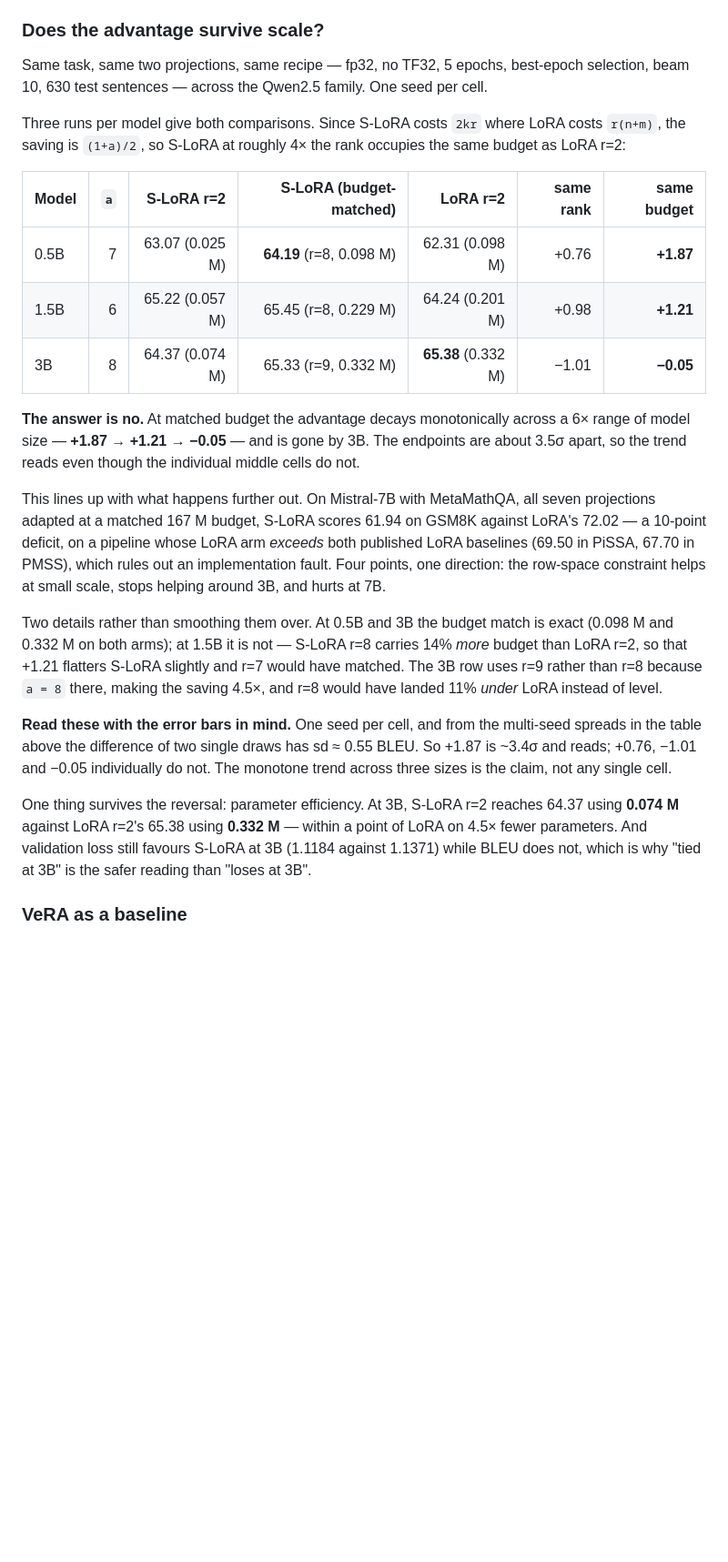
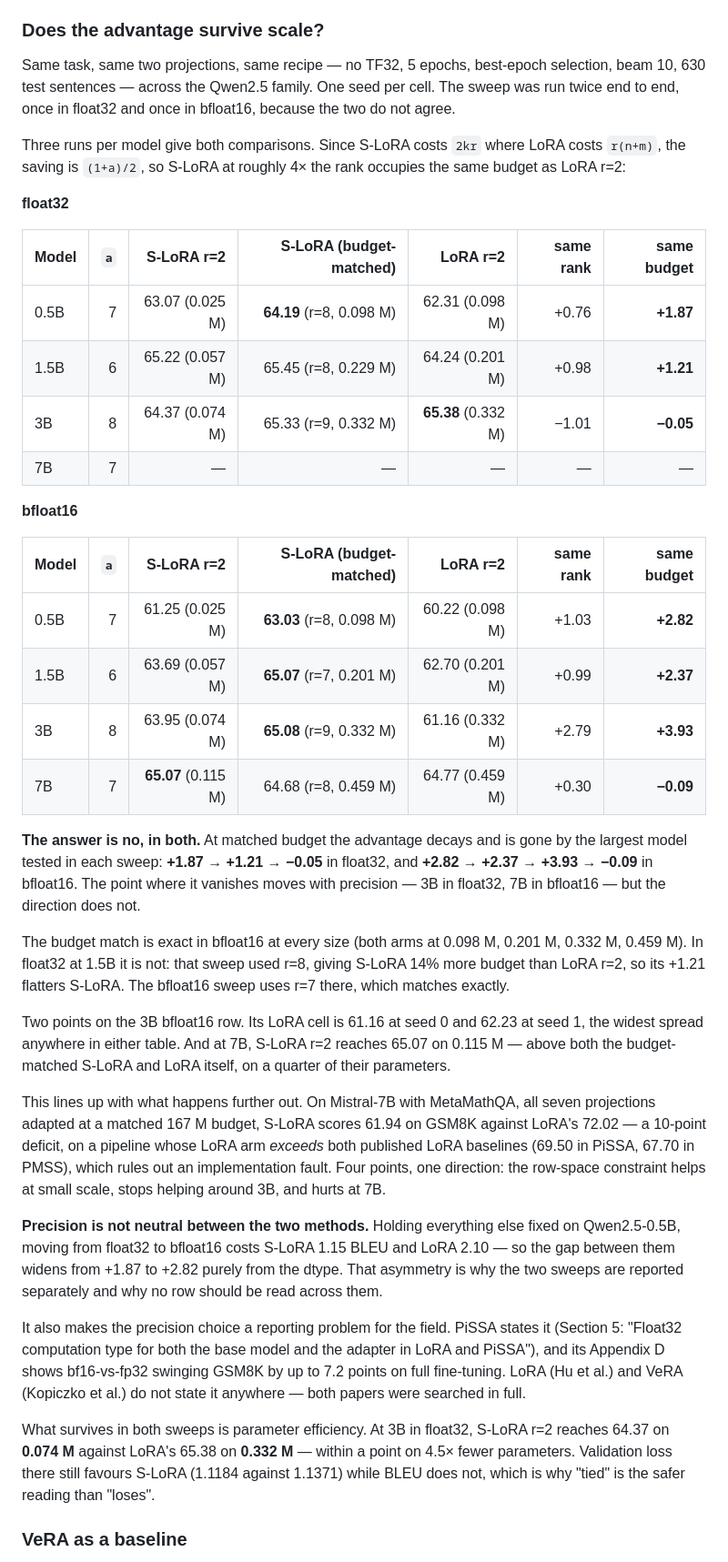
Before and after one commit to HiepDema/s_lora, a Markdown page: README.md, the part around the change. Shown at 91% size. GitHub-like rendering; blank space fills up the shorter version.

Commit message:
Report the sweep twice, in float32 and bfloat16, because they disagree
The scaling sweep was rerun end to end in bfloat16, reaching 7B this time since
bf16 halves the memory and roughly doubles the speed. Both tables are now in the
README rather than one, because the dtype changes the answer.

At matched budget the advantage decays and vanishes in both, but not at the same
place: +1.87, +1.21, -0.05 in float32, and +2.82, +2.37, +3.93, -0.09 in
bfloat16. float32 runs out at 3B; bfloat16 holds until 7B. The direction is the
same, the crossover is not. The float32 table has no 7B row -- that run was
never made, and the row is left empty rather than filled from the bf16 sweep.

The reason the two disagree is that precision is not neutral between the
methods. Holding everything else fixed on Qwen2.5-0.5B, going from fp32 to bf16
costs S-LoRA 1.15 BLEU and LoRA 2.10, so the gap widens from +1.87 to +2.82 out
of the dtype alone. Both runs were done for exactly this check, and the result
is the opposite of what I expected: the factorization residual grows 4,000x in
bf16 and only S-LoRA rebuilds W through it, so I had assumed S-LoRA would be the
one penalised.

That makes the dtype a reporting problem beyond this repo. PiSSA states it, and
its Appendix D has bf16-against-fp32 moving GSM8K by up to 7.2 points on full
fine-tuning. LoRA and VeRA state it nowhere; both papers were searched in full.

Budget matching is now exact at every size in bfloat16, including 1.5B at r=7.
The float32 sweep used r=8 there, which gave S-LoRA 14% more budget than LoRA
r=2, and the README says so next to that +1.21.

Two cells are called out rather than left for a reader to find. The 3B bf16 LoRA
cell is 61.16 at seed 0 and 62.23 at seed 1, the widest spread in either table,
and it is the cell that makes that row look unlike its neighbours. At 7B, S-LoRA
r=2 scores 65.07 on 0.115M, above both the budget-matched S-LoRA and LoRA, on a
quarter of their parameters.

Dropped the old paragraph quoting sd 0.55 BLEU from the 1.5B multi-seed spreads.
The two seeds at 3B differ by 1.07, so that figure no longer describes the data
and the per-cell sigma arithmetic built on it does not hold.

```diff
--- a/README.md
+++ b/README.md
@@ -65,22 +65,45 @@ Two things worth reading off this table beyond the headline:
 
 ### Does the advantage survive scale?
 
-Same task, same two projections, same recipe — fp32, no TF32, 5 epochs, best-epoch
-selection, beam 10, 630 test sentences — across the Qwen2.5 family. One seed per cell.
+Same task, same two projections, same recipe — no TF32, 5 epochs, best-epoch selection,
+beam 10, 630 test sentences — across the Qwen2.5 family. One seed per cell. The sweep was
+run twice end to end, once in float32 and once in bfloat16, because the two do not agree.
 
 Three runs per model give both comparisons. Since S-LoRA costs `2kr` where LoRA costs
 `r(n+m)`, the saving is `(1+a)/2`, so S-LoRA at roughly 4× the rank occupies the same
 budget as LoRA r=2:
+
+**float32**
 
 | Model | `a` | S-LoRA r=2 | S-LoRA (budget-matched) | LoRA r=2 | same rank | same budget |
 |-------|----:|-----------:|------------------------:|---------:|----------:|------------:|
 | 0.5B | 7 | 63.07 (0.025 M) | **64.19** (r=8, 0.098 M) | 62.31 (0.098 M) | +0.76 | **+1.87** |
 | 1.5B | 6 | 65.22 (0.057 M) | 65.45 (r=8, 0.229 M) | 64.24 (0.201 M) | +0.98 | **+1.21** |
 | 3B | 8 | 64.37 (0.074 M) | 65.33 (r=9, 0.332 M) | **65.38** (0.332 M) | −1.01 | **−0.05** |
+| 7B | 7 | — | — | — | — | — |
 
-**The answer is no.** At matched budget the advantage decays monotonically across a 6×
-range of model size — **+1.87 → +1.21 → −0.05** — and is gone by 3B. The endpoints are
-about 3.5σ apart, so the trend reads even though the individual middle cells do not.
+**bfloat16**
+
+| Model | `a` | S-LoRA r=2 | S-LoRA (budget-matched) | LoRA r=2 | same rank | same budget |
+|-------|----:|-----------:|------------------------:|---------:|----------:|------------:|
+| 0.5B | 7 | 61.25 (0.025 M) | **63.03** (r=8, 0.098 M) | 60.22 (0.098 M) | +1.03 | **+2.82** |
+| 1.5B | 6 | 63.69 (0.057 M) | **65.07** (r=7, 0.201 M) | 62.70 (0.201 M) | +0.99 | **+2.37** |
+| 3B | 8 | 63.95 (0.074 M) | **65.08** (r=9, 0.332 M) | 61.16 (0.332 M) | +2.79 | **+3.93** |
+| 7B | 7 | **65.07** (0.115 M) | 64.68 (r=8, 0.459 M) | 64.77 (0.459 M) | +0.30 | **−0.09** |
+
+**The answer is no, in both.** At matched budget the advantage decays and is gone by the
+largest model tested in each sweep: **+1.87 → +1.21 → −0.05** in float32, and
+**+2.82 → +2.37 → +3.93 → −0.09** in bfloat16. The point where it vanishes moves with
+precision — 3B in float32, 7B in bfloat16 — but the direction does not.
+
+The budget match is exact in bfloat16 at every size (both arms at 0.098 M, 0.201 M,
+0.332 M, 0.459 M). In float32 at 1.5B it is not: that sweep used r=8, giving S-LoRA 14%
+more budget than LoRA r=2, so its +1.21 flatters S-LoRA. The bfloat16 sweep uses r=7 there,
+which matches exactly.
+
+Two points on the 3B bfloat16 row. Its LoRA cell is 61.16 at seed 0 and 62.23 at seed 1,
+the widest spread anywhere in either table. And at 7B, S-LoRA r=2 reaches 65.07 on 0.115 M
+— above both the budget-matched S-LoRA and LoRA itself, on a quarter of their parameters.
 
 This lines up with what happens further out. On Mistral-7B with MetaMathQA, all seven
 projections adapted at a matched 167 M budget, S-LoRA scores 61.94 on GSM8K against LoRA's
@@ -89,22 +112,21 @@ baselines (69.50 in PiSSA, 67.70 in PMSS), which rules out an implementation fau
 points, one direction: the row-space constraint helps at small scale, stops helping around
 3B, and hurts at 7B.
 
-Two details rather than smoothing them over. At 0.5B and 3B the budget match is exact
-(0.098 M and 0.332 M on both arms); at 1.5B it is not — S-LoRA r=8 carries 14% *more*
-budget than LoRA r=2, so that +1.21 flatters S-LoRA slightly and r=7 would have matched.
-The 3B row uses r=9 rather than r=8 because `a = 8` there, making the saving 4.5×, and
-r=8 would have landed 11% *under* LoRA instead of level.
+**Precision is not neutral between the two methods.** Holding everything else fixed on
+Qwen2.5-0.5B, moving from float32 to bfloat16 costs S-LoRA 1.15 BLEU and LoRA 2.10 — so
+the gap between them widens from +1.87 to +2.82 purely from the dtype. That asymmetry is
+why the two sweeps are reported separately and why no row should be read across them.
 
-**Read these with the error bars in mind.** One seed per cell, and from the multi-seed
-spreads in the table above the difference of two single draws has sd ≈ 0.55 BLEU. So
-+1.87 is ~3.4σ and reads; +0.76, −1.01 and −0.05 individually do not. The monotone trend
-across three sizes is the claim, not any single cell.
+It also makes the precision choice a reporting problem for the field. PiSSA states it
+(Section 5: "Float32 computation type for both the base model and the adapter in LoRA and
+PiSSA"), and its Appendix D shows bf16-vs-fp32 swinging GSM8K by up to 7.2 points on full
+fine-tuning. LoRA (Hu et al.) and VeRA (Kopiczko et al.) do not state it anywhere — both
+papers were searched in full.
 
-One thing survives the reversal: parameter efficiency. At 3B, S-LoRA r=2 reaches 64.37
-using **0.074 M** against LoRA r=2's 65.38 using **0.332 M** — within a point of LoRA on
-4.5× fewer parameters. And validation loss still favours S-LoRA at 3B (1.1184 against
-1.1371) while BLEU does not, which is why "tied at 3B" is the safer reading than "loses at
-3B".
+What survives in both sweeps is parameter efficiency. At 3B in float32, S-LoRA r=2 reaches
+64.37 on **0.074 M** against LoRA's 65.38 on **0.332 M** — within a point on 4.5× fewer
+parameters. Validation loss there still favours S-LoRA (1.1184 against 1.1371) while BLEU
+does not, which is why "tied" is the safer reading than "loses".
 
 ### VeRA as a baseline
 
```
